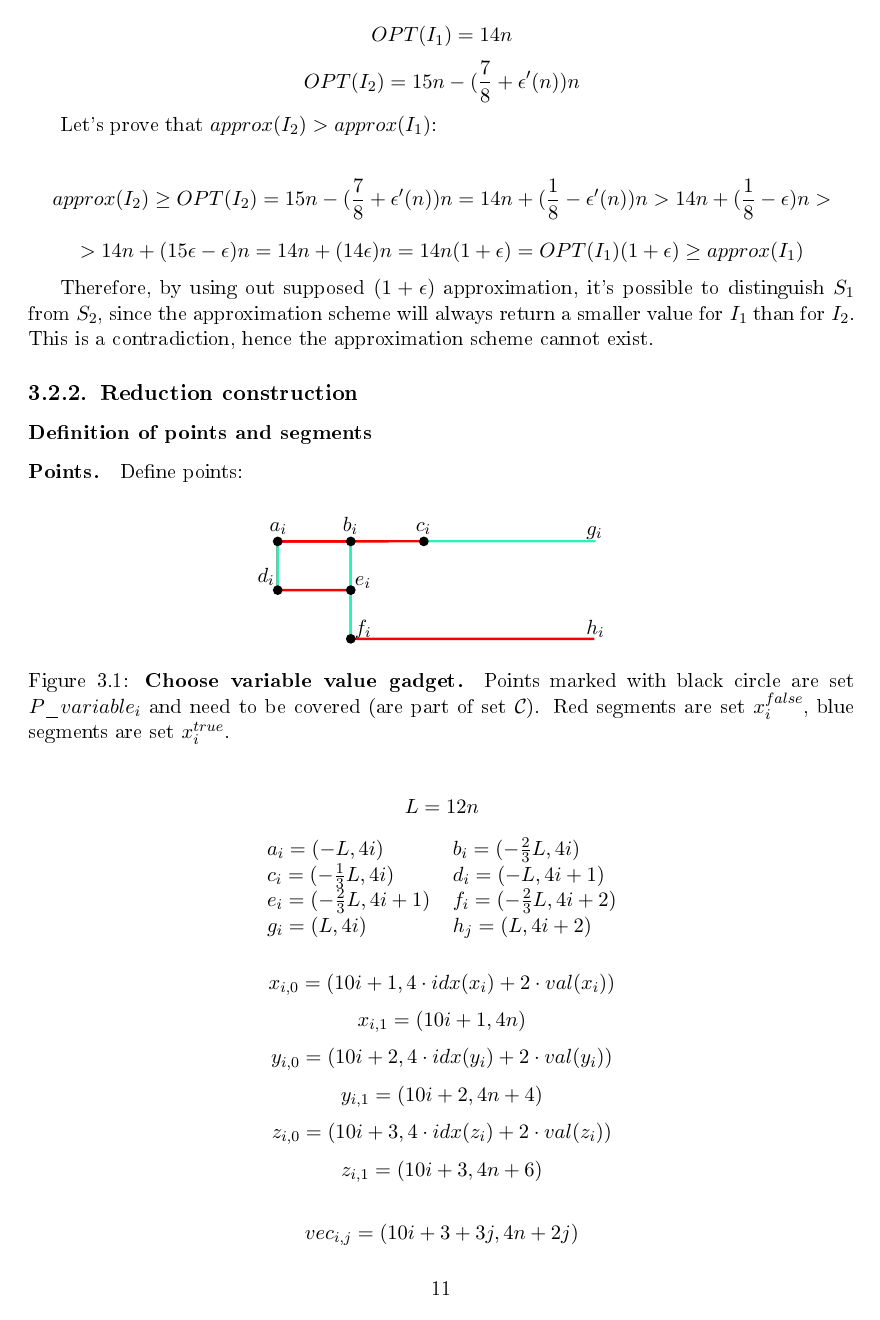
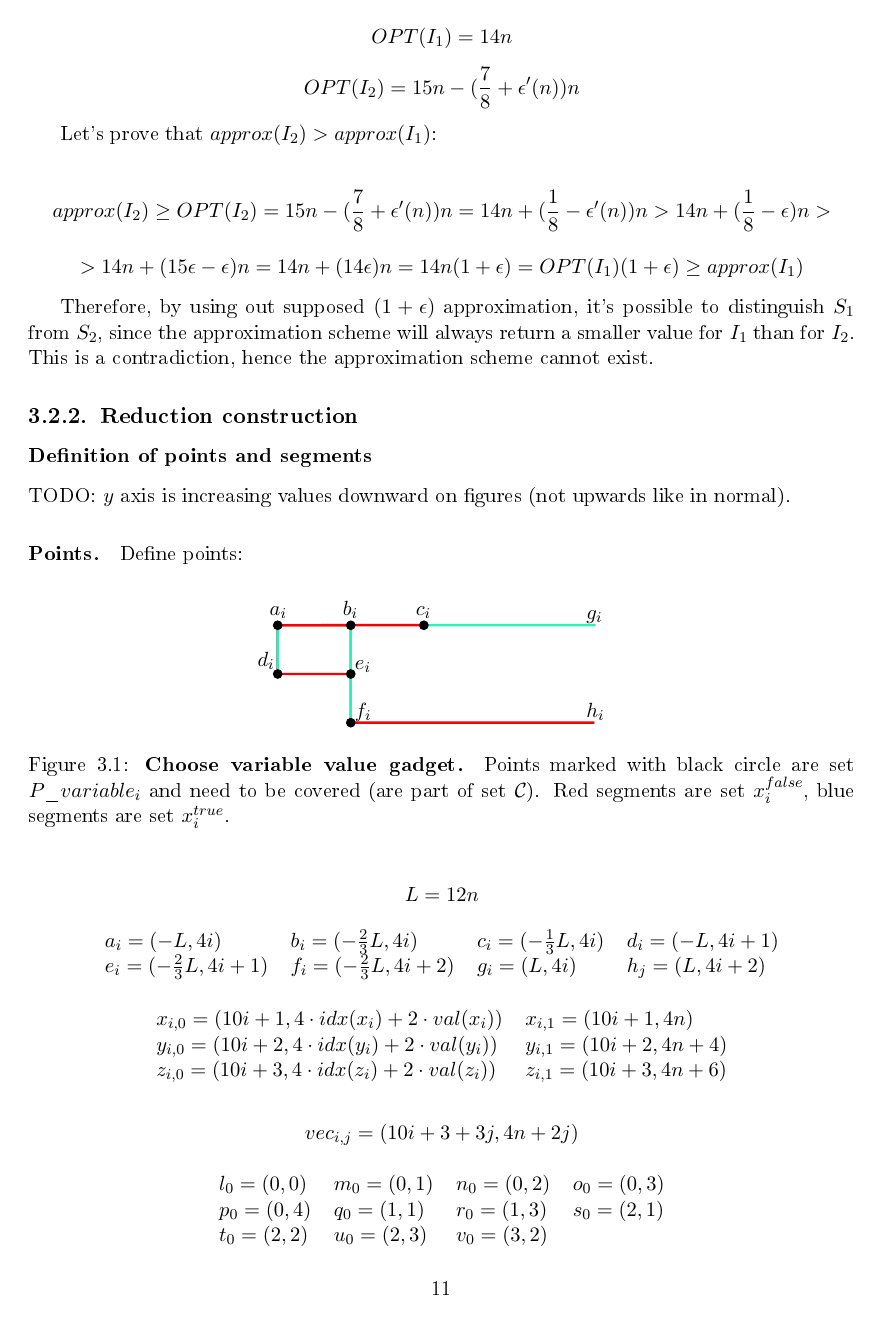
Before and after one commit to elvina10/master-thesis, a LaTeX thesis (cover.tex, which reads apxcomplete.tex): page 13 of 29. The pictures show the PDF file cover.pdf that the author committed with the source.

Commit message:
More variables declaration per lines

```diff
--- a/apxcomplete.tex
+++ b/apxcomplete.tex
@@ -84,6 +84,9 @@ hence the approximation scheme cannot exist.
 \subsection{Reduction construction}
 \subsubsection{Definition of points and segments}
 
+TODO: $y$ axis is increasing values downward on figures
+(not upwards like in normal).
+
 \paragraph{Points.}
 
 Define points:
@@ -102,27 +105,29 @@ blue segments are set $x^{true}_i$.}
 	$$L = 12n$$
 
 \begin{center}
-\begin{tabular}{ l l }
+\begin{tabular}{ l l l l}
 	$a_{i} = (-L, 4i)$ &
-	$b_{i} = (-\frac{2}{3}L, 4i)$ \\
+	$b_{i} = (-\frac{2}{3}L, 4i)$ &
 	$c_{i} = (-\frac{1}{3}L, 4i)$ &
 	$d_{i} = (-L, 4i+1)$ \\
 	$e_{i} = (-\frac{2}{3}L, 4i+1)$ &
-	$f_{i} = (-\frac{2}{3}L, 4i+2)$ \\
+	$f_{i} = (-\frac{2}{3}L, 4i+2)$ &
 	$g_i = (L, 4i)$ &
 	$h_j = (L, 4i+2)$
 \end{tabular}
 \end{center}
 
 
-
-
-	$$x_{i, 0} = (10i+1, 4\cdot idx(x_i) + 2\cdot val(x_i))$$
-	$$x_{i, 1} = (10i+1, 4n)$$
-	$$y_{i, 0} = (10i+2, 4\cdot idx(y_i) + 2\cdot val(y_i))$$
-	$$y_{i, 1} = (10i+2, 4n + 4)$$
-	$$z_{i, 0} = (10i+3, 4\cdot idx(z_i) + 2\cdot val(z_i))$$
-	$$z_{i, 1} = (10i+3, 4n + 6)$$
+\begin{center}
+\begin{tabular}{ l l }
+	$x_{i, 0} = (10i+1, 4\cdot idx(x_i) + 2\cdot val(x_i))$ &
+	$x_{i, 1} = (10i+1, 4n)$ \\
+	$y_{i, 0} = (10i+2, 4\cdot idx(y_i) + 2\cdot val(y_i))$ &
+	$y_{i, 1} = (10i+2, 4n + 4)$ \\
+	$z_{i, 0} = (10i+3, 4\cdot idx(z_i) + 2\cdot val(z_i))$ &
+	$z_{i, 1} = (10i+3, 4n + 6)$
+\end{tabular}
+\end{center}
 
 
 
```
Also changed, not shown: cover.pdf.
